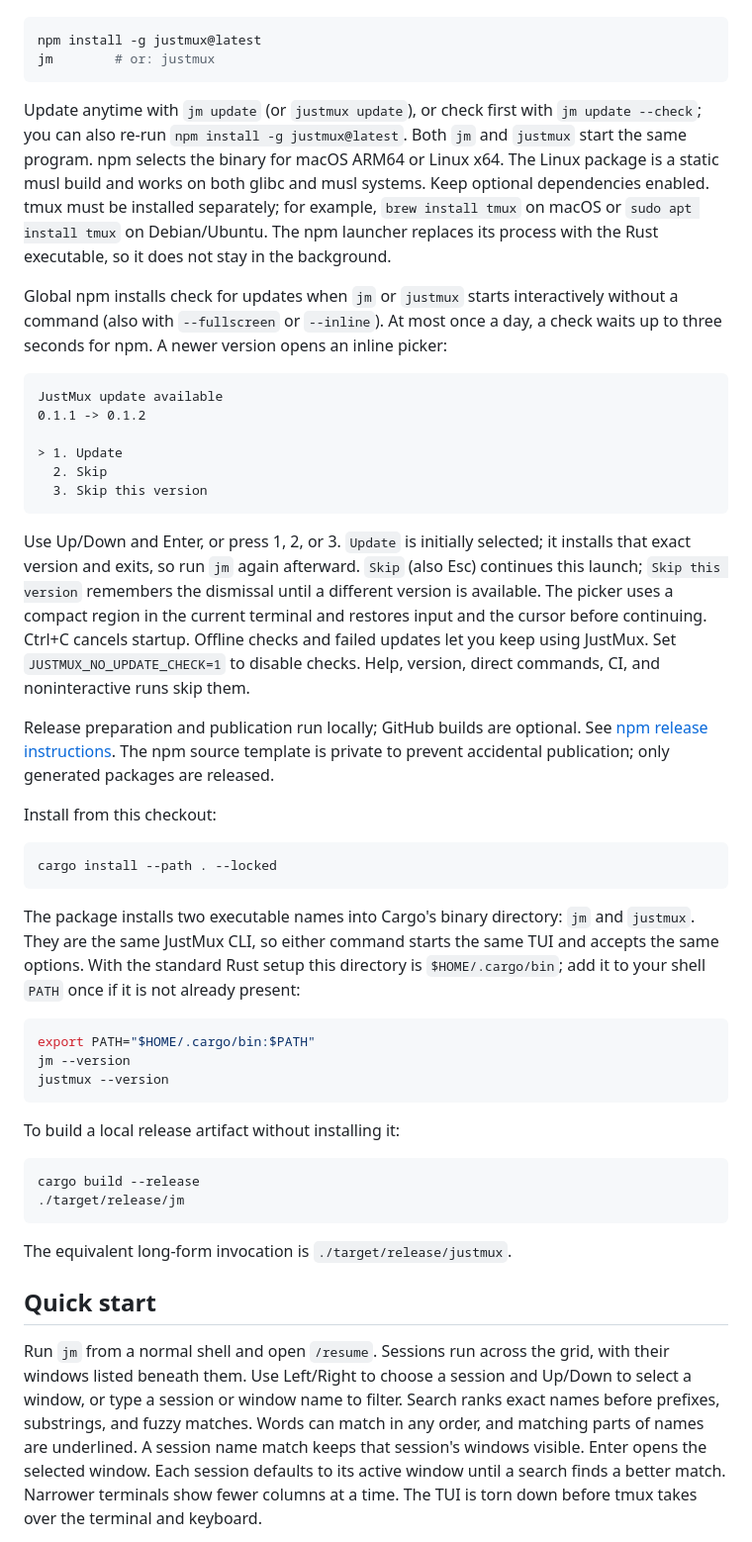
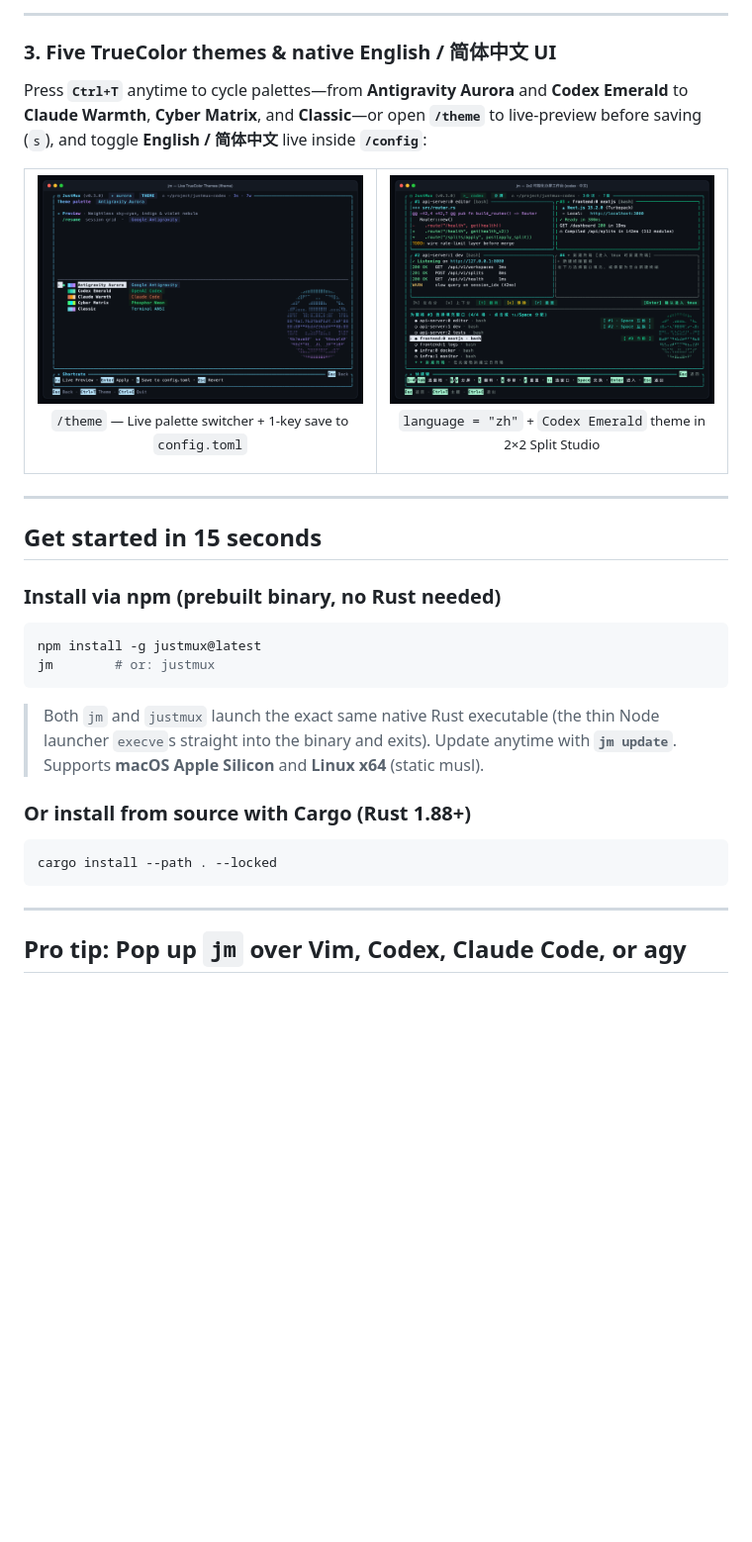
Before and after one commit to Quaternijkon/justmux, a Markdown page: README.md, the part around one of its changes. Shown at 99% size. Rendered like a GitHub page; pictures changed too: assets/split-studio-zh.png (added), assets/theme-picker.png (added); blank space fills up the shorter version.

Commit message:
Add interactive 2x2 Visual Split Studio and showcase README with real screenshots

````diff
--- a/README.md
+++ b/README.md
@@ -42,80 +74,42 @@ Install or update from [npm](https://www.npmjs.com/package/justmux):
+---
+
+### 3. Five TrueColor themes & native English / 简体中文 UI
+
+Press **`Ctrl+T`** anytime to cycle palettes—from **Antigravity Aurora** and **Codex Emerald** to **Claude Warmth**, **Cyber Matrix**, and **Classic**—or open **`/theme`** to live-preview before saving (`s`), and toggle **English / 简体中文** live inside **`/config`**:
+
+<table>
+  <tr>
+    <td width="50%">
+      <img src="assets/theme-picker.png" alt="Live TrueColor theme switcher in JustMux" width="100%" />
+      <p align="center"><sub><code>/theme</code> — Live palette switcher + 1-key save to <code>config.toml</code></sub></p>
+    </td>
+    <td width="50%">
+      <img src="assets/split-studio-zh.png" alt="2x2 Visual Split Studio localized in Simplified Chinese with Codex Emerald theme" width="100%" />
+      <p align="center"><sub><code>language = "zh"</code> + <code>Codex Emerald</code> theme in 2×2 Split Studio</sub></p>
+    </td>
+  </tr>
+</table>
+
+---
+
+## Get started in 15 seconds
+
+### Install via npm (prebuilt binary, no Rust needed)
 
 ```sh
 npm install -g justmux@latest
 jm        # or: justmux
 ```
 
-Update anytime with `jm update` (or `justmux update`), or check first with
-`jm update --check`; you can also re-run `npm install -g justmux@latest`. Both
-`jm` and `justmux` start the same program. npm selects the binary for
-macOS ARM64 or Linux x64. The Linux package is a static musl build and works on
-both glibc and musl systems. Keep optional dependencies enabled.
-tmux must be installed separately; for example, `brew install tmux` on macOS
-or `sudo apt install tmux` on Debian/Ubuntu. The npm launcher replaces its
-process with the Rust executable, so it does not stay in the background.
+> Both `jm` and `justmux` launch the exact same native Rust executable (the thin Node launcher `execve`s straight into the binary and exits). Update anytime with **`jm update`**. Supports **macOS Apple Silicon** and **Linux x64** (static musl).
 
-Global npm installs check for updates when `jm` or `justmux` starts interactively
-without a command (also with `--fullscreen` or `--inline`). At most once a day, a check waits
-up to three seconds for npm. A newer version opens an inline picker:
-
-```text
-JustMux update available
-0.1.1 -> 0.1.2
-
-> 1. Update
-  2. Skip
-  3. Skip this version
-```
-
-Use Up/Down and Enter, or press 1, 2, or 3. `Update` is initially selected;
-it installs that exact version and exits, so run `jm` again afterward. `Skip`
-(also Esc) continues this launch; `Skip this version` remembers the dismissal
-until a different version is available. The picker uses a compact region in
-the current terminal and restores input and the cursor before continuing.
-Ctrl+C cancels startup. Offline checks and failed updates let you keep using
-JustMux. Set `JUSTMUX_NO_UPDATE_CHECK=1` to disable checks. Help, version,
-direct commands, CI, and noninteractive runs skip them.
-
-Release preparation and publication run locally; GitHub builds are optional.
-See [npm release instructions](docs/npm-release.md). The npm source template is
-private to prevent accidental publication; only generated packages are released.
-
-Install from this checkout:
+### Or install from source with Cargo (Rust 1.88+)
 
 ```sh
 cargo install --path . --locked
 ```
 
-The package installs two executable names into Cargo's binary directory:
-`jm` and `justmux`. They are the same JustMux CLI, so either command starts
-the same TUI and accepts the same options. With the standard Rust setup this
-directory is `$HOME/.cargo/bin`; add it to your shell `PATH` once if it is not
-already present:
+---
 
-```sh
-export PATH="$HOME/.cargo/bin:$PATH"
-jm --version
-justmux --version
-```
+## Pro tip: Pop up `jm` over Vim, Codex, Claude Code, or agy
 
-To build a local release artifact without installing it:
-
-```sh
-cargo build --release
-./target/release/jm
-```
-
-The equivalent long-form invocation is `./target/release/justmux`.
-
-## Quick start
-
-Run `jm` from a normal shell and open `/resume`. Sessions run across the grid,
-with their windows listed beneath them. Use Left/Right to choose a session
-and Up/Down to select a window, or type a session or window name to filter.
-Search ranks exact names before prefixes, substrings, and fuzzy matches. Words
-can match in any order, and matching parts of names are underlined. A session
-name match keeps that session's windows visible. Enter opens the selected
-window. Each session defaults to its active window until a search finds a
-better match. Narrower terminals show fewer columns at a time. The TUI is torn
-down before tmux takes over the terminal and keyboard.
-
````
Also changed, not shown: other parts of README.md (+101 -178 lines), README.zh-CN.md (added, +193 -0 lines), docs/manual-test.md (+36 -4 lines), assets/home-studio.png (added), assets/slash-palette.png (added), assets/split-studio.png (added), 10 other files.
